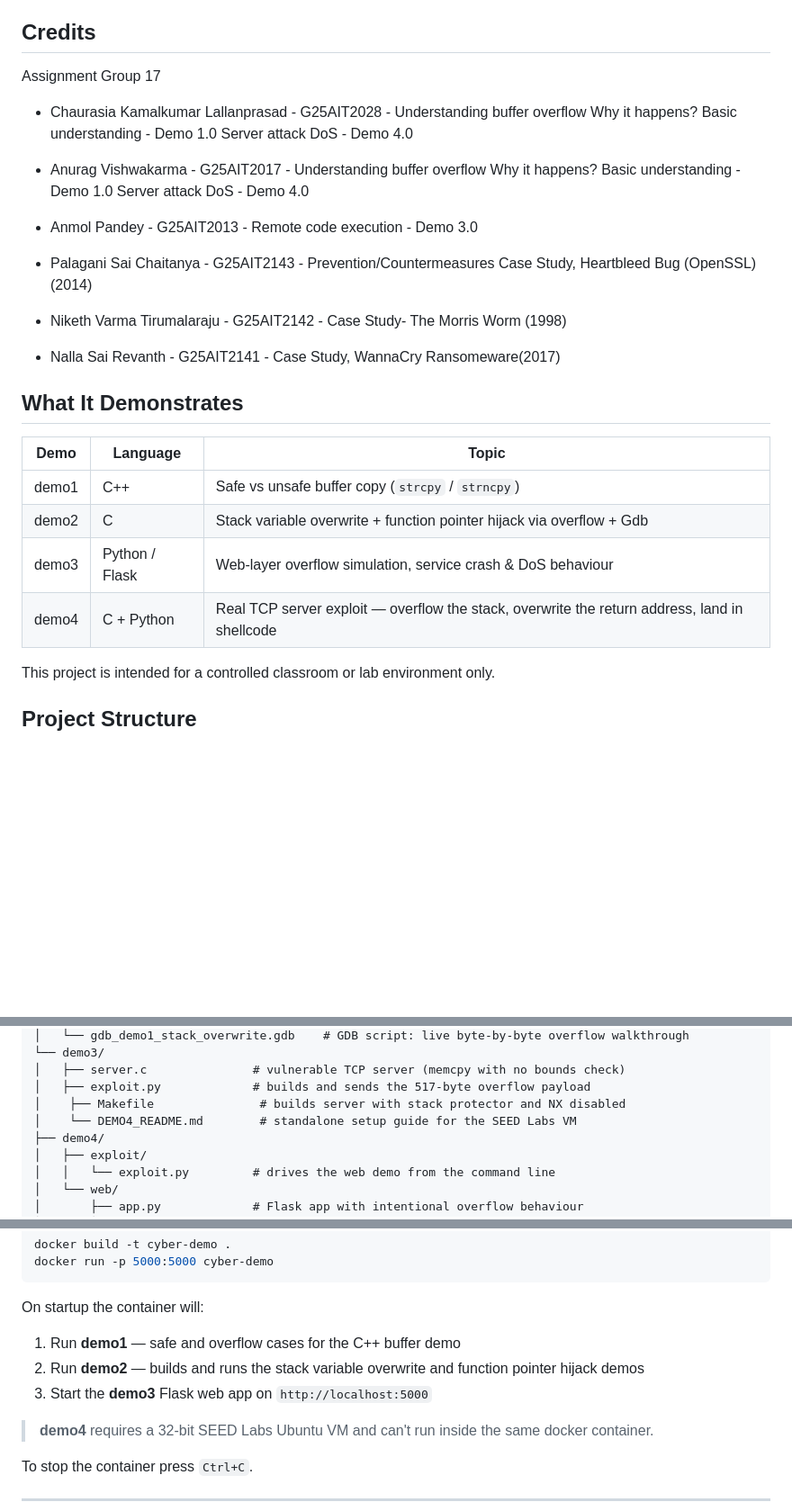
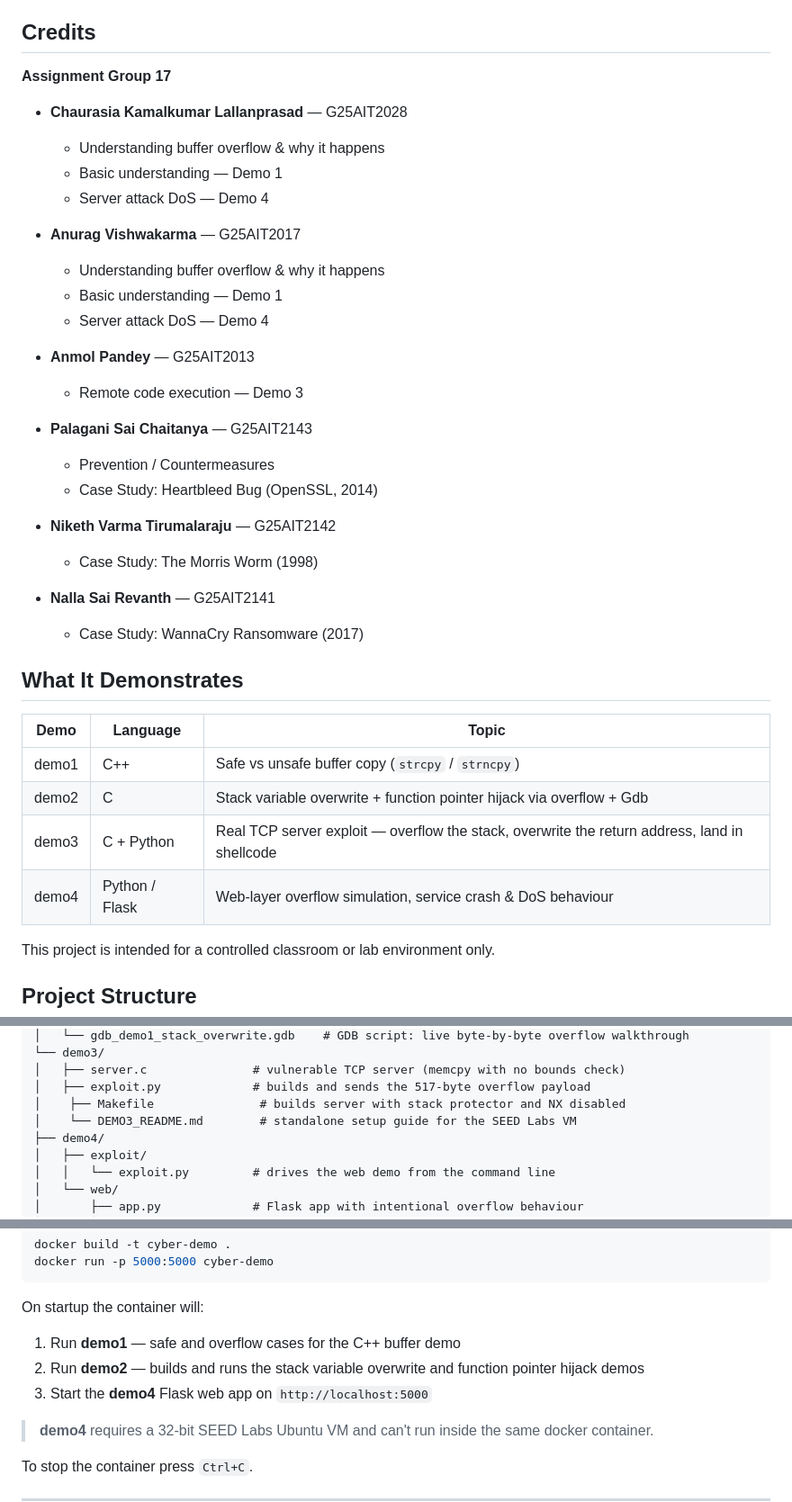
Before and after one commit to kamalkumariitj/cyber-assignment-group17, a Markdown page: README.md, 3 parts joined by grey strips. Shown at 90% size. GitHub-like rendering; blank space fills up the shorter version.

```diff
--- a/README.md
+++ b/README.md
@@ -4,35 +4,30 @@ An educational cybersecurity project demonstrating classic buffer overflow vulne
 
 ## Credits
 
-Assignment Group 17
+**Assignment Group 17**
 
-- Chaurasia Kamalkumar Lallanprasad - G25AIT2028 -
-Understanding buffer overflow
-Why it happens?
-Basic understanding - Demo 1.0
-Server attack DoS - Demo 4.0
+- **Chaurasia Kamalkumar Lallanprasad** — G25AIT2028
+  - Understanding buffer overflow & why it happens
+  - Basic understanding — Demo 1
+  - Server attack DoS — Demo 4
 
-- Anurag Vishwakarma - G25AIT2017 -
-Understanding buffer overflow
-Why it happens?
-Basic understanding - Demo 1.0
-Server attack DoS - Demo 4.0
+- **Anurag Vishwakarma** — G25AIT2017
+  - Understanding buffer overflow & why it happens
+  - Basic understanding — Demo 1
+  - Server attack DoS — Demo 4
 
-- Anmol Pandey - G25AIT2013 -
-Remote code execution - Demo 3.0
+- **Anmol Pandey** — G25AIT2013
+  - Remote code execution — Demo 3
 
-- Palagani Sai Chaitanya - G25AIT2143 -
-Prevention/Countermeasures
-Case Study, Heartbleed Bug (OpenSSL)(2014)
+- **Palagani Sai Chaitanya** — G25AIT2143
+  - Prevention / Countermeasures
+  - Case Study: Heartbleed Bug (OpenSSL, 2014)
 
+- **Niketh Varma Tirumalaraju** — G25AIT2142
+  - Case Study: The Morris Worm (1998)
 
-- Niketh Varma Tirumalaraju - G25AIT2142 -
-Case Study- The Morris Worm (1998)
-
-- Nalla Sai Revanth - G25AIT2141 -
-Case Study, WannaCry Ransomeware(2017)
-
-
+- **Nalla Sai Revanth** — G25AIT2141
+  - Case Study: WannaCry Ransomware (2017)
 
 
 
@@ -42,8 +37,8 @@ Case Study, WannaCry Ransomeware(2017)
 |------|----------|-------|
 | demo1 | C++ | Safe vs unsafe buffer copy (`strcpy` / `strncpy`) |
 | demo2 | C | Stack variable overwrite + function pointer hijack via overflow + Gdb |
-| demo3 | Python / Flask | Web-layer overflow simulation, service crash & DoS behaviour |
-| demo4 | C + Python | Real TCP server exploit — overflow the stack, overwrite the return address, land in shellcode |
+| demo3 | C + Python | Real TCP server exploit — overflow the stack, overwrite the return address, land in shellcode |
+| demo4 | Python / Flask | Web-layer overflow simulation, service crash & DoS behaviour |
 
 This project is intended for a controlled classroom or lab environment only.
 
@@ -67,7 +62,7 @@ This project is intended for a controlled classroom or lab environment only.
 │   ├── server.c               # vulnerable TCP server (memcpy with no bounds check)
 │   ├── exploit.py             # builds and sends the 517-byte overflow payload
 │    ├── Makefile               # builds server with stack protector and NX disabled
-│    └── DEMO4_README.md        # standalone setup guide for the SEED Labs VM
+│    └── DEMO3_README.md        # standalone setup guide for the SEED Labs VM
 ├── demo4/
 │   ├── exploit/
 │   │   └── exploit.py         # drives the web demo from the command line
@@ -98,7 +93,7 @@ docker run -p 5000:5000 cyber-demo
 On startup the container will:
 1. Run **demo1** — safe and overflow cases for the C++ buffer demo
 2. Run **demo2** — builds and runs the stack variable overwrite and function pointer hijack demos
-3. Start the **demo3** Flask web app on `http://localhost:5000`
+3. Start the **demo4** Flask web app on `http://localhost:5000`
 
 > **demo4** requires a 32-bit SEED Labs Ubuntu VM and can't run inside the same docker container.
 
```
